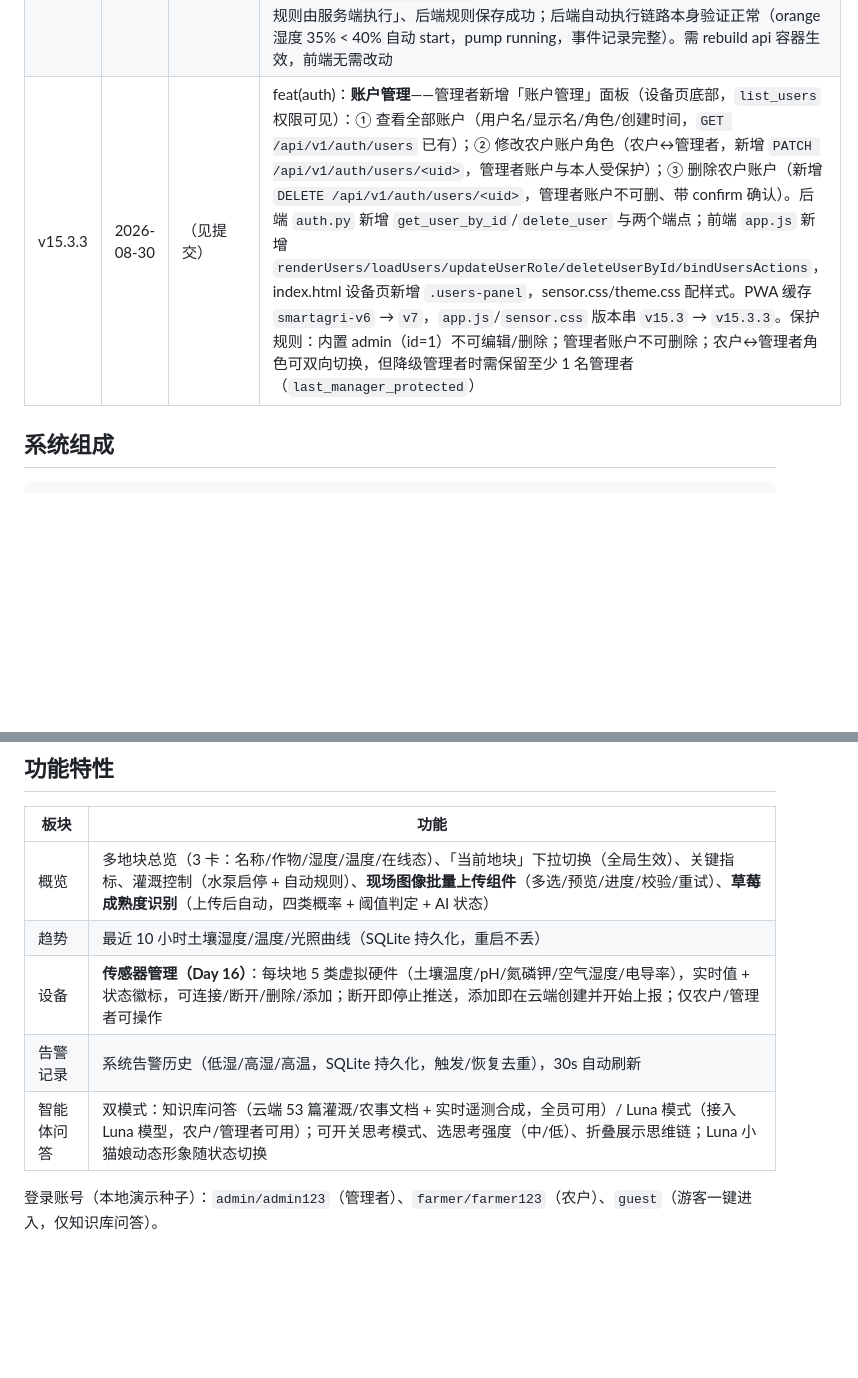
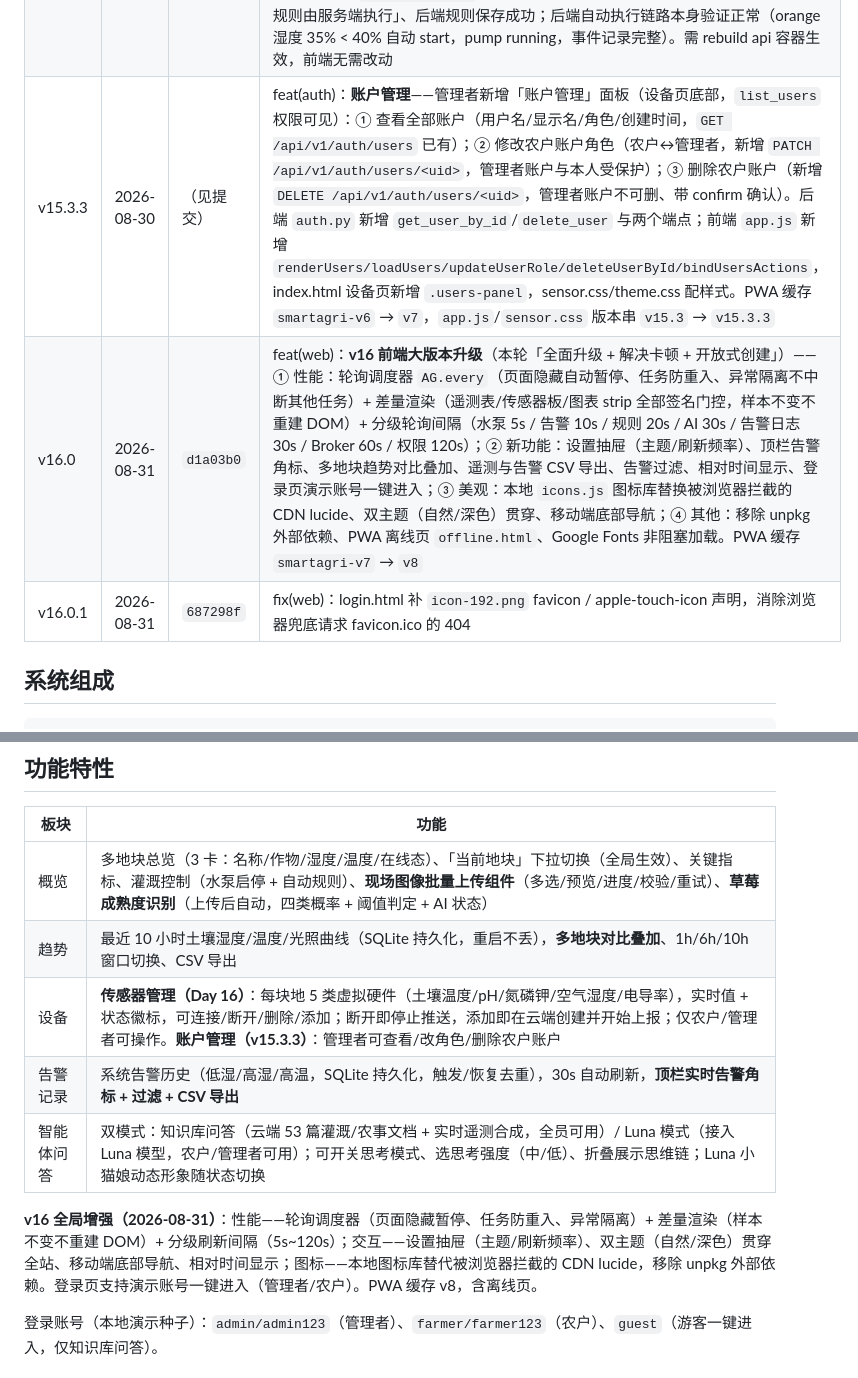
Before and after one commit to bbrandaw24/-4.1, a Markdown page: README.md, 2 parts joined by grey strips. GitHub-like rendering; blank space fills up the shorter version.

Commit message:
v16 web: README.md

```diff
--- a/README.md
+++ b/README.md
@@ -111,7 +111,9 @@
 | v15.3 | 2026-08-30 | `d543c91` | fix(web)：**删除地块无反应 + 添加传感器只对第一个地块生效**。① 删除无反应的根因：`#sensors-board` 的点击委托处理器里有一行 `if (!sensorId) return;` 一刀切守卫，而「删除地块」按钮只带 `data-device` 不带 `data-sensor`，每次点击都被提前拦截，`remove-plot` 分支永远走不到（连 confirm 弹窗都不出现）；改为按 action 分流——传感器动作（toggle/remove）才要求 `sensorId`，地块动作（remove-plot / add-sensor）改用 `deviceId`。② 添加传感器只对第一个地块生效的根因：全局唯一的「+ 添加传感器」按钮写死取 `state.device`（主视图当前选中地块，默认第一个），传感器面板平铺所有地块却没有每地块自己的添加按钮；改为每个地块卡片 header 新增独立的「+ 添加传感器」按钮（`data-action="add-sensor" data-device=...`），并配 `.plot-add-sensor` 样式。PWA 缓存 `smartagri-v4` → `v5`，`app.js` / `sensor.css` 版本串 `day16-sensors` → `v15.3` |
 | v15.3.1 | 2026-08-30 | `3bcd865` | fix(web)：**农户（farmer）灌溉控制按钮点不动**——farmer 有 `control_pump` 权限（登录页也写着"控制灌溉"）但没有 `manage_rules`，而 `applyRole()` 用 `manage_rules` 给整个 `.control-panel` 加 `.locked`，`auth.css` 里 `.control-panel.locked .control-actions { pointer-events:none }` 把启动/停止水泵按钮一并锁死 → 按钮可见、`disabled=false`，但真实鼠标点击无任何反应。修法：`.locked` 只锁规则配置区（`.automation-fields`），水泵启停按钮改由 JS 按 `control_pump` 权限 `disabled` 控制。浏览器实测（Edge + agent-browser）：farmer 点击停止→待机、启动→运行中均正常，模式切换/阈值仍正确禁用。PWA 缓存 `smartagri-v5` → `v6`，`auth.css` 版本串 `v15.3.1` |
 | v15.3.2 | 2026-08-30 | `c6879db` | feat(api)：**农户（farmer）开放自动灌溉规则权限**——此前 farmer 只有 `control_pump`（手动启停水泵）没有 `manage_rules`，自动/手动模式切换与阈值配置在农户视角全部灰置。用户确认需求后，`auth.py` 角色权限表给 farmer 增加 `manage_rules`（仅影响灌溉规则 PUT 接口，无副作用）。实测：farmer 登录后手动/自动按钮 `disabled:false`、阈值可改；点击「自动」→ UI「已启用自动灌溉，规则由服务端执行」、后端规则保存成功；后端自动执行链路本身验证正常（orange 湿度 35% < 40% 自动 start，pump running，事件记录完整）。需 rebuild api 容器生效，前端无需改动 |
-| v15.3.3 | 2026-08-30 | （见提交） | feat(auth)：**账户管理**——管理者新增「账户管理」面板（设备页底部，`list_users` 权限可见）：① 查看全部账户（用户名/显示名/角色/创建时间，`GET /api/v1/auth/users` 已有）；② 修改农户账户角色（农户↔管理者，新增 `PATCH /api/v1/auth/users/<uid>`，管理者账户与本人受保护）；③ 删除农户账户（新增 `DELETE /api/v1/auth/users/<uid>`，管理者账户不可删、带 confirm 确认）。后端 `auth.py` 新增 `get_user_by_id`/`delete_user` 与两个端点；前端 `app.js` 新增 `renderUsers/loadUsers/updateUserRole/deleteUserById/bindUsersActions`，index.html 设备页新增 `.users-panel`，sensor.css/theme.css 配样式。PWA 缓存 `smartagri-v6` → `v7`，`app.js`/`sensor.css` 版本串 `v15.3` → `v15.3.3`。保护规则：内置 admin（id=1）不可编辑/删除；管理者账户不可删除；农户↔管理者角色可双向切换，但降级管理者时需保留至少 1 名管理者（`last_manager_protected`） |
+| v15.3.3 | 2026-08-30 | （见提交） | feat(auth)：**账户管理**——管理者新增「账户管理」面板（设备页底部，`list_users` 权限可见）：① 查看全部账户（用户名/显示名/角色/创建时间，`GET /api/v1/auth/users` 已有）；② 修改农户账户角色（农户↔管理者，新增 `PATCH /api/v1/auth/users/<uid>`，管理者账户与本人受保护）；③ 删除农户账户（新增 `DELETE /api/v1/auth/users/<uid>`，管理者账户不可删、带 confirm 确认）。后端 `auth.py` 新增 `get_user_by_id`/`delete_user` 与两个端点；前端 `app.js` 新增 `renderUsers/loadUsers/updateUserRole/deleteUserById/bindUsersActions`，index.html 设备页新增 `.users-panel`，sensor.css/theme.css 配样式。PWA 缓存 `smartagri-v6` → `v7`，`app.js`/`sensor.css` 版本串 `v15.3` → `v15.3.3` |
+| v16.0 | 2026-08-31 | `d1a03b0` | feat(web)：**v16 前端大版本升级**（本轮「全面升级 + 解决卡顿 + 开放式创建」）——① 性能：轮询调度器 `AG.every`（页面隐藏自动暂停、任务防重入、异常隔离不中断其他任务）+ 差量渲染（遥测表/传感器板/图表 strip 全部签名门控，样本不变不重建 DOM）+ 分级轮询间隔（水泵 5s / 告警 10s / 规则 20s / AI 30s / 告警日志 30s / Broker 60s / 权限 120s）；② 新功能：设置抽屉（主题/刷新频率）、顶栏告警角标、多地块趋势对比叠加、遥测与告警 CSV 导出、告警过滤、相对时间显示、登录页演示账号一键进入；③ 美观：本地 `icons.js` 图标库替换被浏览器拦截的 CDN lucide、双主题（自然/深色）贯穿、移动端底部导航；④ 其他：移除 unpkg 外部依赖、PWA 离线页 `offline.html`、Google Fonts 非阻塞加载。PWA 缓存 `smartagri-v7` → `v8` |
+| v16.0.1 | 2026-08-31 | `687298f` | fix(web)：login.html 补 `icon-192.png` favicon / apple-touch-icon 声明，消除浏览器兜底请求 favicon.ico 的 404 |
 
 ## 系统组成
 
@@ -157,10 +159,12 @@ Mosquitto -> Flask API -> SQLite/MySQL
 | 板块 | 功能 |
 | --- | --- |
 | 概览 | 多地块总览（3 卡：名称/作物/湿度/温度/在线态）、「当前地块」下拉切换（全局生效）、关键指标、灌溉控制（水泵启停 + 自动规则）、**现场图像批量上传组件**（多选/预览/进度/校验/重试）、**草莓成熟度识别**（上传后自动，四类概率 + 阈值判定 + AI 状态） |
-| 趋势 | 最近 10 小时土壤湿度/温度/光照曲线（SQLite 持久化，重启不丢） |
-| 设备 | **传感器管理（Day 16）**：每块地 5 类虚拟硬件（土壤温度/pH/氮磷钾/空气湿度/电导率），实时值 + 状态徽标，可连接/断开/删除/添加；断开即停止推送，添加即在云端创建并开始上报；仅农户/管理者可操作 |
-| 告警记录 | 系统告警历史（低湿/高湿/高温，SQLite 持久化，触发/恢复去重），30s 自动刷新 |
+| 趋势 | 最近 10 小时土壤湿度/温度/光照曲线（SQLite 持久化，重启不丢），**多地块对比叠加**、1h/6h/10h 窗口切换、CSV 导出 |
+| 设备 | **传感器管理（Day 16）**：每块地 5 类虚拟硬件（土壤温度/pH/氮磷钾/空气湿度/电导率），实时值 + 状态徽标，可连接/断开/删除/添加；断开即停止推送，添加即在云端创建并开始上报；仅农户/管理者可操作。**账户管理（v15.3.3）**：管理者可查看/改角色/删除农户账户 |
+| 告警记录 | 系统告警历史（低湿/高湿/高温，SQLite 持久化，触发/恢复去重），30s 自动刷新，**顶栏实时告警角标 + 过滤 + CSV 导出** |
 | 智能体问答 | 双模式：知识库问答（云端 53 篇灌溉/农事文档 + 实时遥测合成，全员可用）/ Luna 模式（接入 Luna 模型，农户/管理者可用）；可开关思考模式、选思考强度（中/低）、折叠展示思维链；Luna 小猫娘动态形象随状态切换 |
+
+**v16 全局增强（2026-08-31）**：性能——轮询调度器（页面隐藏暂停、任务防重入、异常隔离）+ 差量渲染（样本不变不重建 DOM）+ 分级刷新间隔（5s~120s）；交互——设置抽屉（主题/刷新频率）、双主题（自然/深色）贯穿全站、移动端底部导航、相对时间显示；图标——本地图标库替代被浏览器拦截的 CDN lucide，移除 unpkg 外部依赖。登录页支持演示账号一键进入（管理者/农户）。PWA 缓存 v8，含离线页。
 
 登录账号（本地演示种子）：`admin/admin123`（管理者）、`farmer/farmer123`（农户）、`guest`（游客一键进入，仅知识库问答）。
 
```
